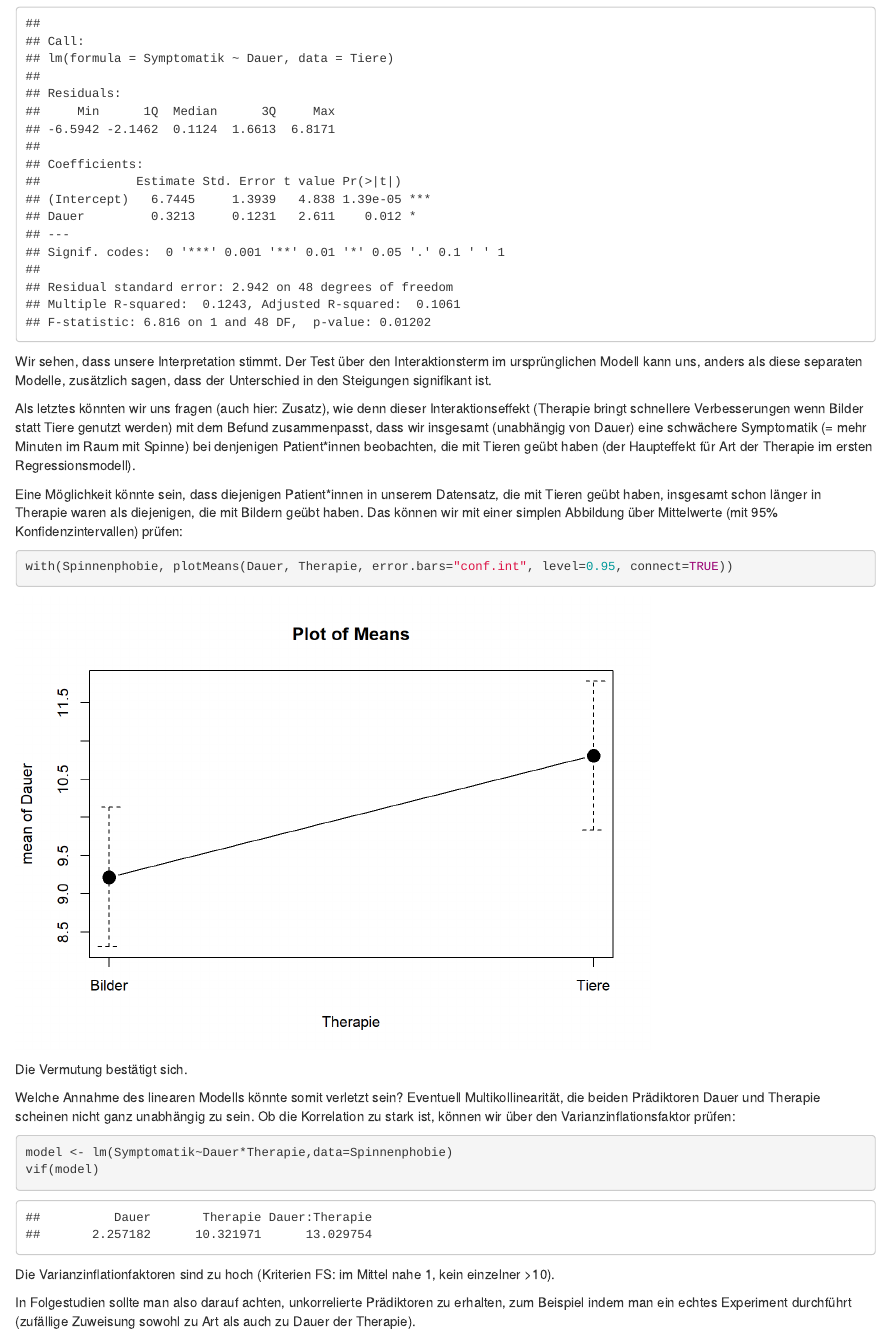
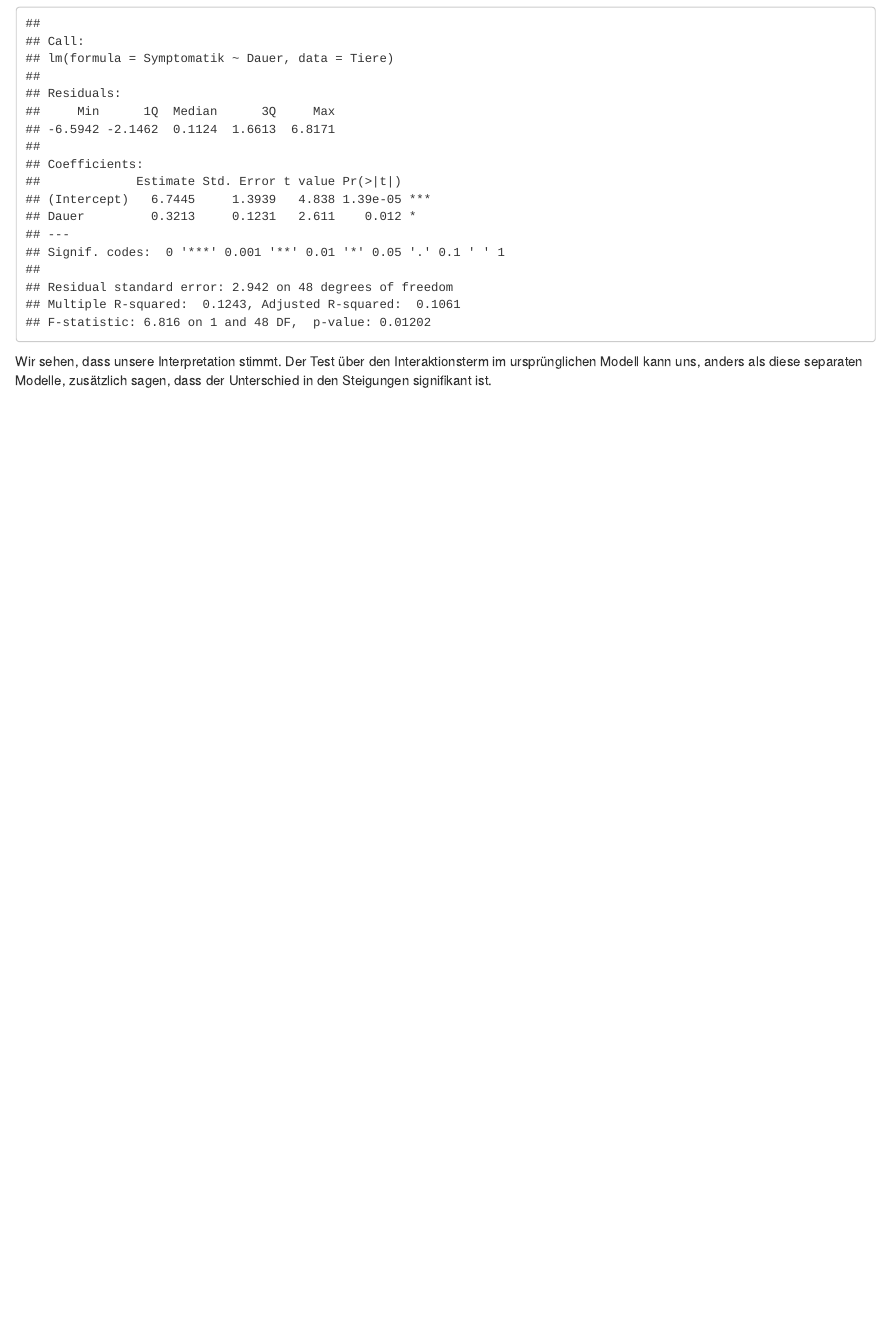
Before and after one commit to QuantiGoettingen/QuantiGoettingen, an R Markdown document (q2_dataFiles/Spinnenphobie_Loesung.Rmd): the page in a window 1100 px wide, from 3760 px down. The pictures show the output file q2_dataFiles/Spinnenphobie_Loesung.html that the author committed with the source, opened offline.

Commit message:
Add files via upload

````diff
--- a/q2_dataFiles/Spinnenphobie_Loesung.Rmd
+++ b/q2_dataFiles/Spinnenphobie_Loesung.Rmd
@@ -84,25 +84,5 @@ Tiere <- subset(Spinnenphobie,Therapie=="Tiere")
 summary(lm(Symptomatik~Dauer, data=Bilder))
 summary(lm(Symptomatik~Dauer, data=Tiere))
 ```
+
 Wir sehen, dass unsere Interpretation stimmt. Der Test über den Interaktionsterm im ursprünglichen Modell kann uns, anders als diese separaten Modelle, zusätzlich sagen, dass der Unterschied in den Steigungen signifikant ist.
-
-Als letztes könnten wir uns fragen (auch hier: Zusatz), wie denn dieser Interaktionseffekt (Therapie bringt schnellere Verbesserungen wenn Bilder statt Tiere genutzt werden) mit dem Befund zusammenpasst, dass wir insgesamt (unabhängig von Dauer) eine schwächere Symptomatik (= mehr Minuten im Raum mit Spinne) bei denjenigen Patient*innen beobachten, die mit Tieren geübt haben (der Haupteffekt für Art der Therapie im ersten Regressionsmodell).
-
-Eine Möglichkeit könnte sein, dass diejenigen Patient*innen in unserem Datensatz, die mit Tieren geübt haben, insgesamt schon länger in Therapie waren als diejenigen, die mit Bildern geübt haben. Das können wir mit einer simplen Abbildung über Mittelwerte (mit 95% Konfidenzintervallen) prüfen:
-
-```{r}
-with(Spinnenphobie, plotMeans(Dauer, Therapie, error.bars="conf.int", level=0.95, connect=TRUE))
-```
-
-Die Vermutung bestätigt sich.
-
-Welche Annahme des linearen Modells könnte somit verletzt sein? Eventuell Multikollinearität, die beiden Prädiktoren Dauer und Therapie scheinen nicht ganz unabhängig zu sein. Ob die Korrelation zu stark ist, können wir über den Varianzinflationsfaktor prüfen:
-
-```{r}
-model <- lm(Symptomatik~Dauer*Therapie,data=Spinnenphobie)
-vif(model)
-```
-
-Die Varianzinflationfaktoren sind zu hoch (Kriterien FS: im Mittel nahe 1, kein einzelner >10).
-
-In Folgestudien sollte man also darauf achten, unkorrelierte Prädiktoren zu erhalten, zum Beispiel indem man ein echtes Experiment durchführt (zufällige Zuweisung sowohl zu Art als auch zu Dauer der Therapie).
````
Also changed, not shown: q2_dataFiles/Spinnenphobie_Loesung.html.
